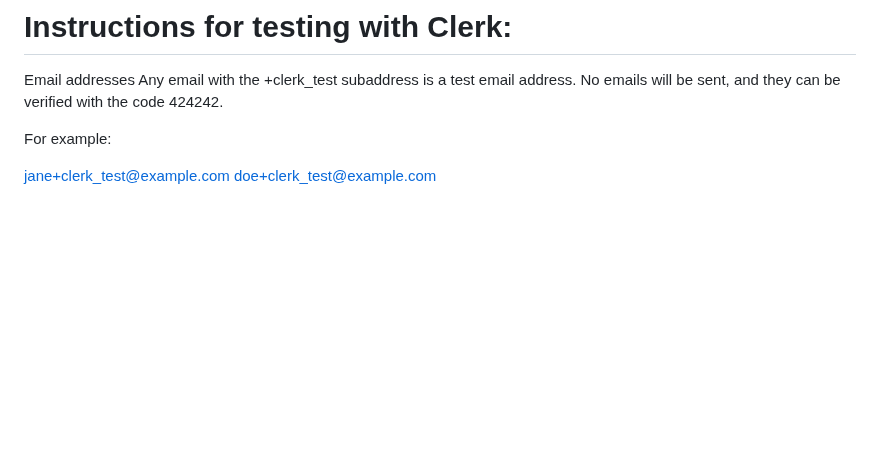
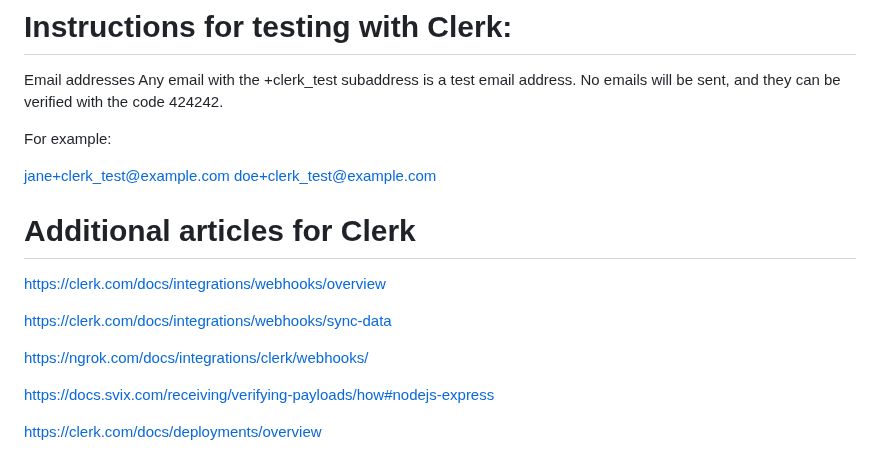
Before and after one commit to UoaWDCC/auis-portal, a Markdown page: api/README.md, the part around the change. GitHub-like rendering; blank space fills up the shorter version.

Commit message:
add clerk articles to README

```diff
--- a/api/README.md
+++ b/api/README.md
@@ -113,3 +113,14 @@ For example:
 
 jane+clerk_test@example.com
 doe+clerk_test@example.com
+
+# Additional articles for Clerk
+https://clerk.com/docs/integrations/webhooks/overview
+
+https://clerk.com/docs/integrations/webhooks/sync-data
+
+https://ngrok.com/docs/integrations/clerk/webhooks/
+
+https://docs.svix.com/receiving/verifying-payloads/how#nodejs-express
+
+https://clerk.com/docs/deployments/overview
```
